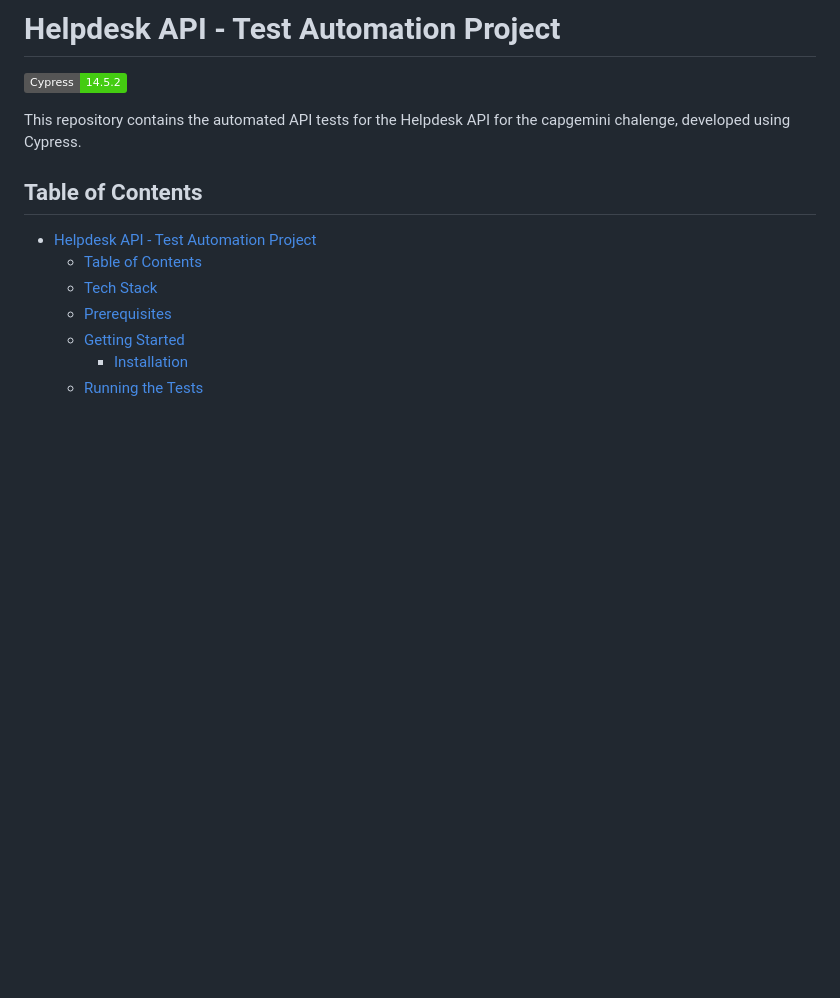
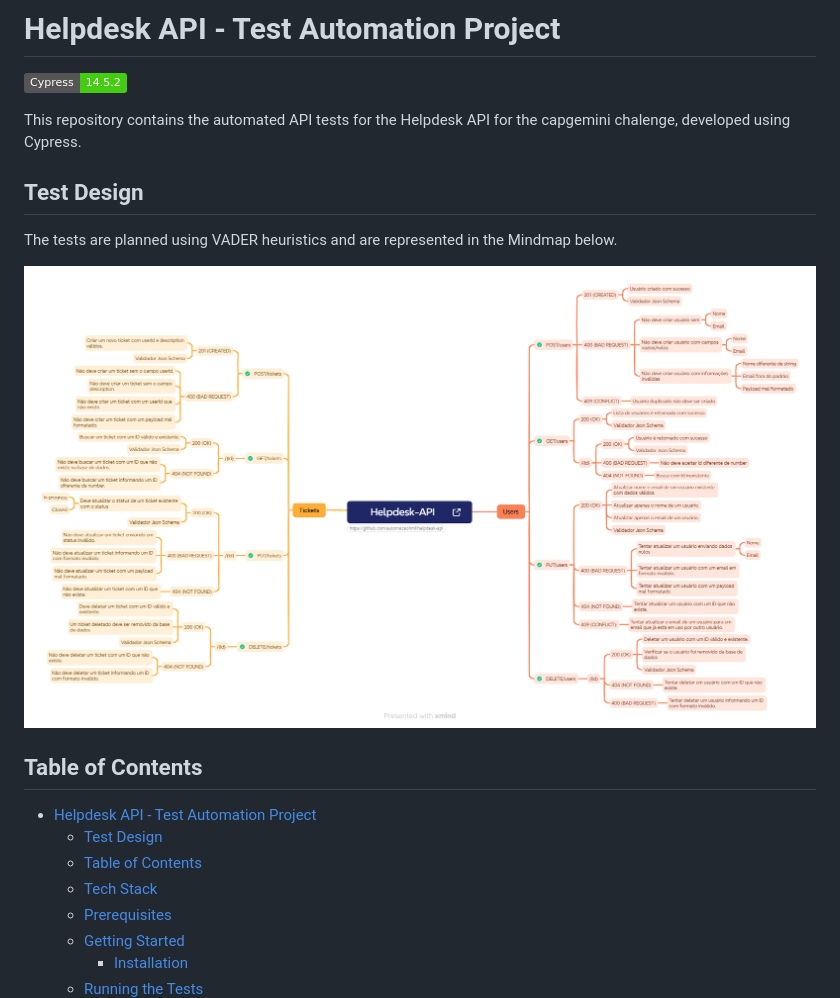
Before and after one commit to bern4rd/desafio-cy-api, a Markdown page: README.md, the part around the change. Drawn GitHub-style; pictures changed too: docs/[Backend] - HelpDesk - Cenários de teste.png (added); badges without logos; blank space fills up the shorter version.

Commit message:
docs: adicionar seção de design de testes e imagem de mindmap

```diff
--- a/README.md
+++ b/README.md
@@ -4,8 +4,15 @@
 
 This repository contains the automated API tests for the Helpdesk API for the capgemini chalenge, developed using Cypress.
 
+## Test Design
+
+The tests are planned using VADER heuristics and are represented in the Mindmap below.
+
+![Mindmap](docs/[Backend]%20-%20HelpDesk%20-%20Cenários%20de%20teste.png)
+
 ## Table of Contents
 - [Helpdesk API - Test Automation Project](#helpdesk-api---test-automation-project)
+  - [Test Design](#test-design)
   - [Table of Contents](#table-of-contents)
   - [Tech Stack](#tech-stack)
   - [Prerequisites](#prerequisites)
```
